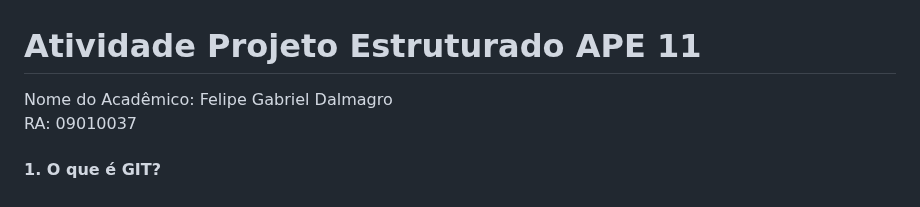
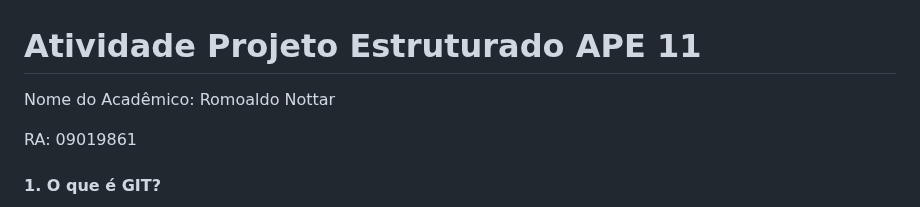
Before and after one commit to RomoaldoNt/APE-11, a Markdown page: README.md, the part around the change. Rendered like a GitHub page.

```diff
--- a/README.md
+++ b/README.md
@@ -1,8 +1,8 @@
 # Atividade Projeto Estruturado APE 11
 
-Nome do Acadêmico: Felipe Gabriel Dalmagro
-RA: 09010037
+Nome do Acadêmico: Romoaldo Nottar
 
+RA: 09019861
 
 #### 1. O que é GIT?
 Git é um sistema de controle de versões distribuído, usado principalmente no desenvolvimento de software, mas pode ser usado para registrar o histórico de edições de qualquer tipo de arquivo. O Git foi inicialmente projetado e desenvolvido por Linus Torvalds para o desenvolvimento do kernel Linux, mas foi adotado por muitos outros projetos.
```
